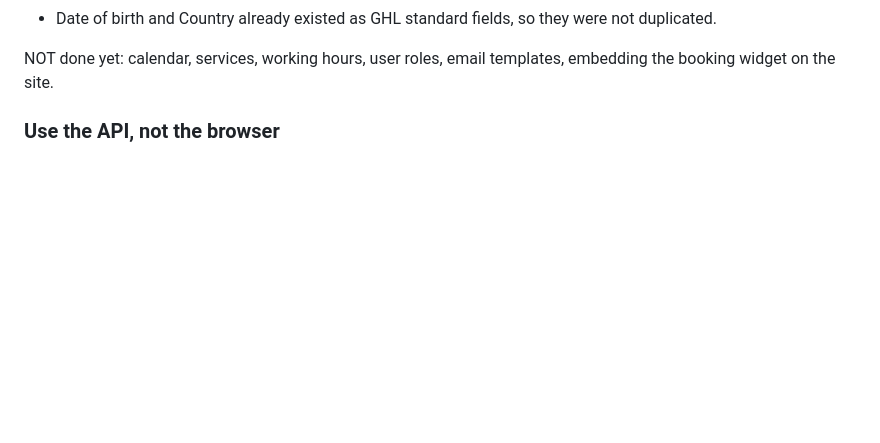
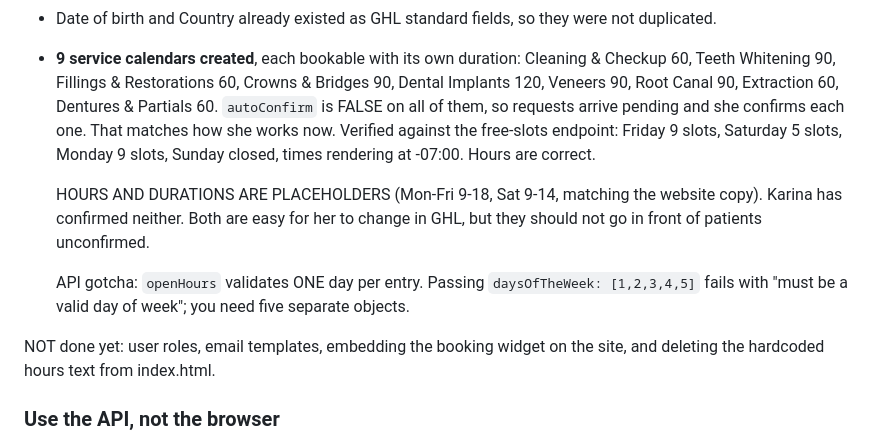
Before and after one commit to triggs2025/wecare-dental, a Markdown page: BACKEND-PLAN.md, the part around the change. Rendered like a GitHub page; blank space fills up the shorter version.

```diff
--- a/BACKEND-PLAN.md
+++ b/BACKEND-PLAN.md
@@ -117,8 +117,25 @@ DONE:
 - Date of birth and Country already existed as GHL standard fields, so they
   were not duplicated.
 
-NOT done yet: calendar, services, working hours, user roles, email templates,
-embedding the booking widget on the site.
+- **9 service calendars created**, each bookable with its own duration:
+  Cleaning & Checkup 60, Teeth Whitening 90, Fillings & Restorations 60,
+  Crowns & Bridges 90, Dental Implants 120, Veneers 90, Root Canal 90,
+  Extraction 60, Dentures & Partials 60.
+  `autoConfirm` is FALSE on all of them, so requests arrive pending and she
+  confirms each one. That matches how she works now.
+  Verified against the free-slots endpoint: Friday 9 slots, Saturday 5 slots,
+  Monday 9 slots, Sunday closed, times rendering at -07:00. Hours are correct.
+
+  HOURS AND DURATIONS ARE PLACEHOLDERS (Mon-Fri 9-18, Sat 9-14, matching the
+  website copy). Karina has confirmed neither. Both are easy for her to change
+  in GHL, but they should not go in front of patients unconfirmed.
+
+  API gotcha: `openHours` validates ONE day per entry. Passing
+  `daysOfTheWeek: [1,2,3,4,5]` fails with "must be a valid day of week"; you
+  need five separate objects.
+
+NOT done yet: user roles, email templates, embedding the booking widget on the
+site, and deleting the hardcoded hours text from index.html.
 
 ### Use the API, not the browser
 
```
Also changed, not shown: NOTES.md (+38 -0 lines).
